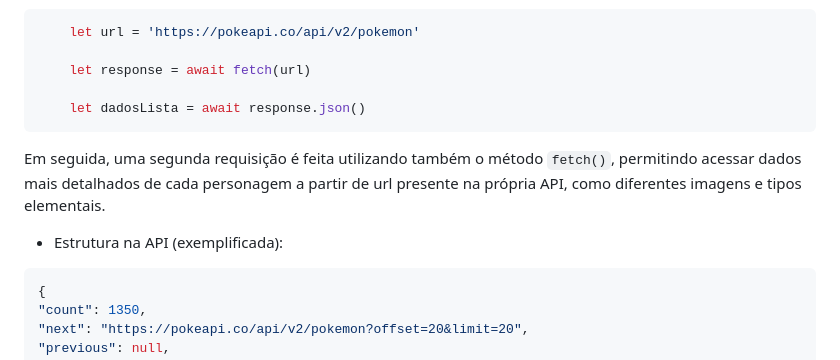
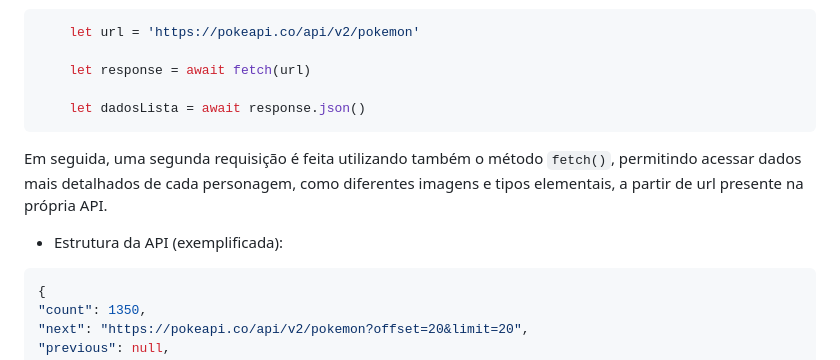
Before and after one commit to Lais-Cassiano/API-Pokemon--UniFECAF, a Markdown page: README.md, the part around one of its changes. Rendered like a GitHub page.

````diff
--- a/README.md
+++ b/README.md
@@ -79,9 +79,9 @@ A aplicação utiliza dados em formato JSON fornecidos pela PokéAPI através de
     let dadosLista = await response.json()
 ```
 
-Em seguida, uma segunda requisição é feita utilizando também o método `fetch()`, permitindo acessar dados mais detalhados de cada personagem a partir de url presente na própria API, como diferentes imagens e tipos elementais.
+Em seguida, uma segunda requisição é feita utilizando também o método `fetch()`, permitindo acessar dados mais detalhados de cada personagem, como diferentes imagens e tipos elementais, a partir de url presente na própria API.
 
-- Estrutura na API (exemplificada):
+- Estrutura da API (exemplificada):
 ```bash
 {
 "count": 1350,
````
Also changed, not shown: other parts of README.md (+11 -11 lines).
